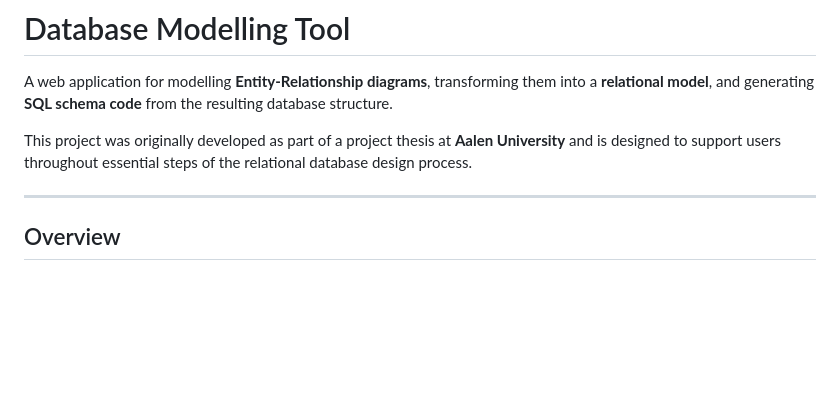
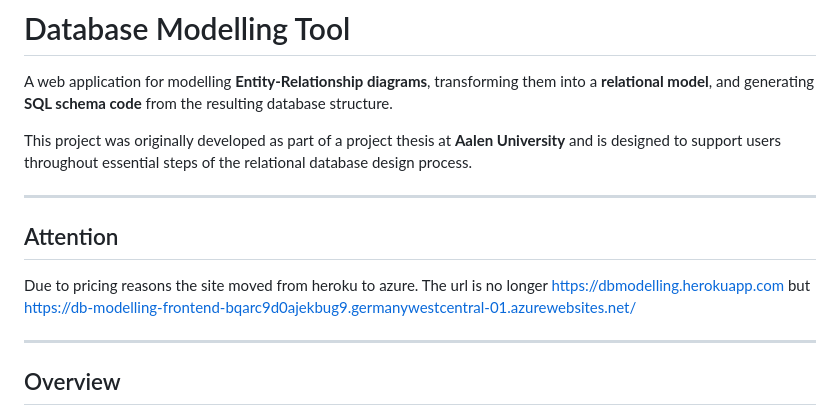
Before and after one commit to SimonRuttmann/ERModellingTool, a Markdown page: README.md, the part around the change. GitHub-like rendering; blank space fills up the shorter version.

Commit message:
Update README with new Azure URL and hosting details
Updated the README to reflect the new site URL and hosting platform.

```diff
--- a/README.md
+++ b/README.md
@@ -3,6 +3,13 @@
 A web application for modelling **Entity-Relationship diagrams**, transforming them into a **relational model**, and generating **SQL schema code** from the resulting database structure.
 
 This project was originally developed as part of a project thesis at **Aalen University** and is designed to support users throughout essential steps of the relational database design process.
+
+---
+
+## Attention
+
+Due to pricing reasons the site moved from heroku to azure.
+The url is no longer https://dbmodelling.herokuapp.com but https://db-modelling-frontend-bqarc9d0ajekbug9.germanywestcentral-01.azurewebsites.net/
 
 ---
 
```
